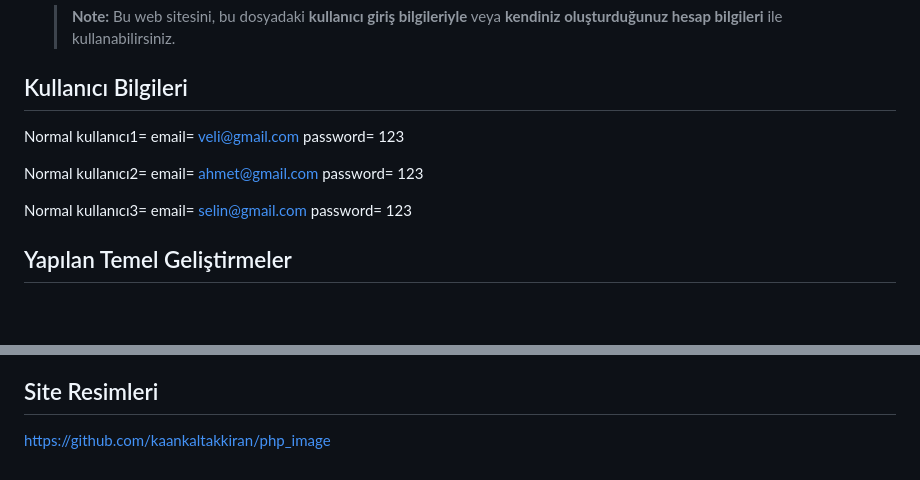
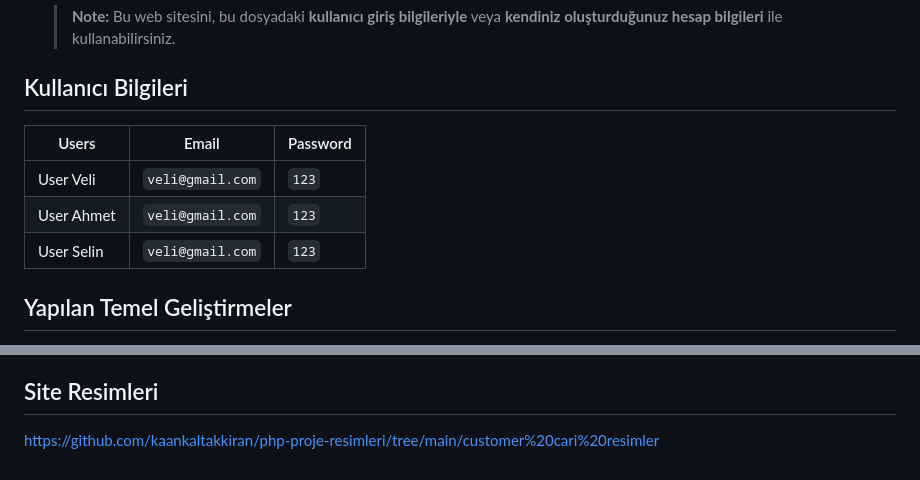
Before and after one commit to kaankaltakkiran/Customer_cari_PHP, a Markdown page: README.md, 2 parts joined by grey strips. Rendered like a GitHub page; blank space fills up the shorter version.

```diff
--- a/README.md
+++ b/README.md
@@ -17,11 +17,13 @@ Grid yapılarında [datatablestan](https://datatables.net/) faydalandım. Aşşa
 
  ## Kullanıcı Bilgileri
 
-Normal kullanıcı1= email= veli@gmail.com password= 123
 
-Normal kullanıcı2= email= ahmet@gmail.com password= 123
+| Users               |Email                          |Password                         |
+|----------------|-------------------------------|-----------------------------|
+|User Veli|`veli@gmail.com`              |`123`          |
+|User Ahmet          |`veli@gmail.com`              |`123`           |
+|User Selin          |`veli@gmail.com`             |`123`
 
-Normal kullanıcı3= email= selin@gmail.com password= 123
 
  ## Yapılan Temel Geliştirmeler
 - [X] Kullanıcı **Customer cari** hizmetini kullabilmesi için önce üye olması gerekir. Kullanıcı üye olduktan sonra index sayfasına yönlendirilir.
@@ -40,4 +42,4 @@ Normal kullanıcı3= email= selin@gmail.com password= 123
 - [X] Kullanıcı, **Transaction History** sayfasında gördüğü işlem geçmişinde isterse arama, **pdf, excel, csv** türünde export alabilir. Ayrıca **copy** butonu ile kopyalayabilir işlem geçmişini, **print** ile çıktı alabilir. Sonra olarak **column visibility** ile istediği sütünu gösterebilir.
 
 ## Site Resimleri
-https://github.com/kaankaltakkiran/php_image
+https://github.com/kaankaltakkiran/php-proje-resimleri/tree/main/customer%20cari%20resimler
```
Also changed, not shown: other parts of README.md (+1 -1 lines).
